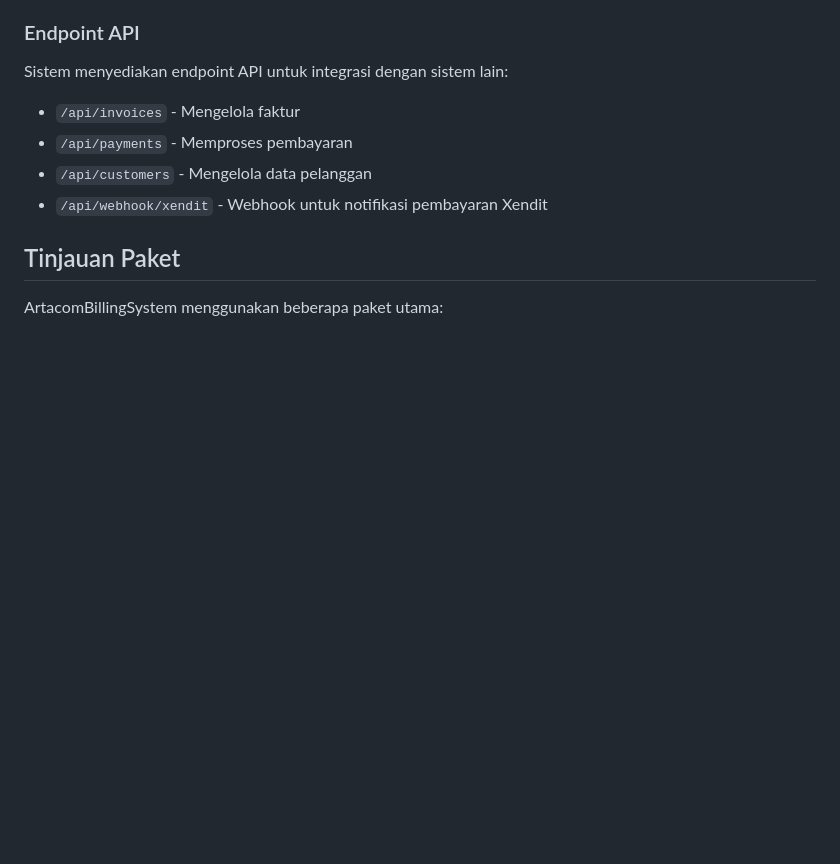
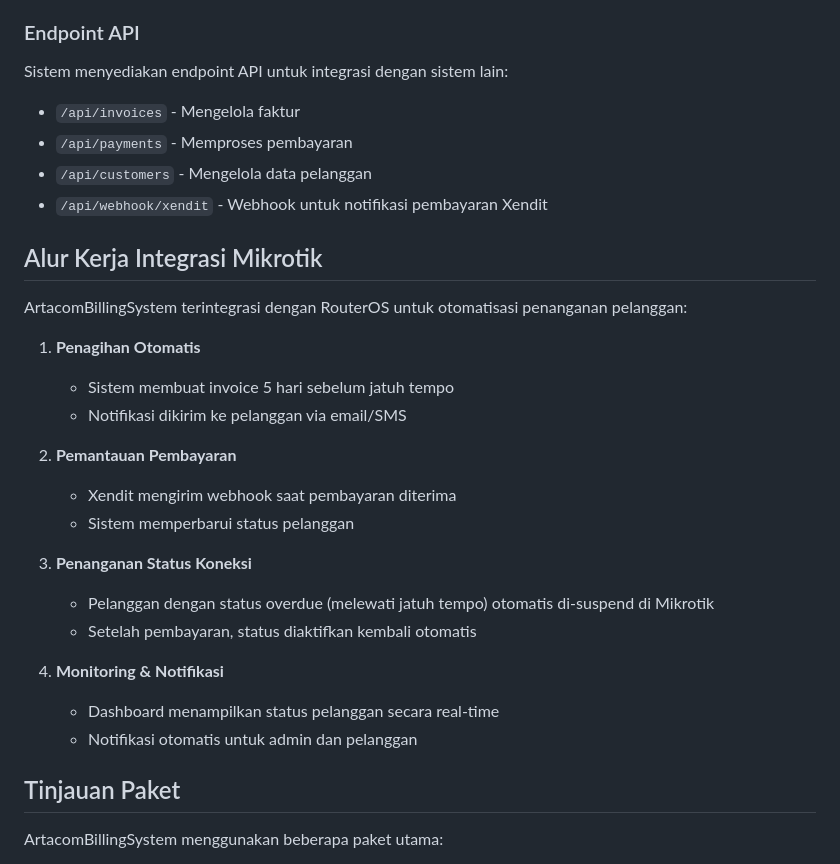
Before and after one commit to Ahmad-Rizki21/ArtacomV1, a Markdown page: README.md, the part around one of its changes. GitHub-like rendering; blank space fills up the shorter version.

```diff
--- a/README.md
+++ b/README.md
@@ -146,6 +212,26 @@ Sistem menyediakan endpoint API untuk integrasi dengan sistem lain:
 - `/api/payments` - Memproses pembayaran
 - `/api/customers` - Mengelola data pelanggan
 - `/api/webhook/xendit` - Webhook untuk notifikasi pembayaran Xendit
+
+## Alur Kerja Integrasi Mikrotik
+
+ArtacomBillingSystem terintegrasi dengan RouterOS untuk otomatisasi penanganan pelanggan:
+
+1. **Penagihan Otomatis**
+   - Sistem membuat invoice 5 hari sebelum jatuh tempo
+   - Notifikasi dikirim ke pelanggan via email/SMS
+
+2. **Pemantauan Pembayaran**
+   - Xendit mengirim webhook saat pembayaran diterima
+   - Sistem memperbarui status pelanggan
+
+3. **Penanganan Status Koneksi**
+   - Pelanggan dengan status overdue (melewati jatuh tempo) otomatis di-suspend di Mikrotik
+   - Setelah pembayaran, status diaktifkan kembali otomatis
+
+4. **Monitoring & Notifikasi**
+   - Dashboard menampilkan status pelanggan secara real-time
+   - Notifikasi otomatis untuk admin dan pelanggan
 
 ## Tinjauan Paket
 
```
Also changed, not shown: other parts of README.md (+96 -0 lines).
